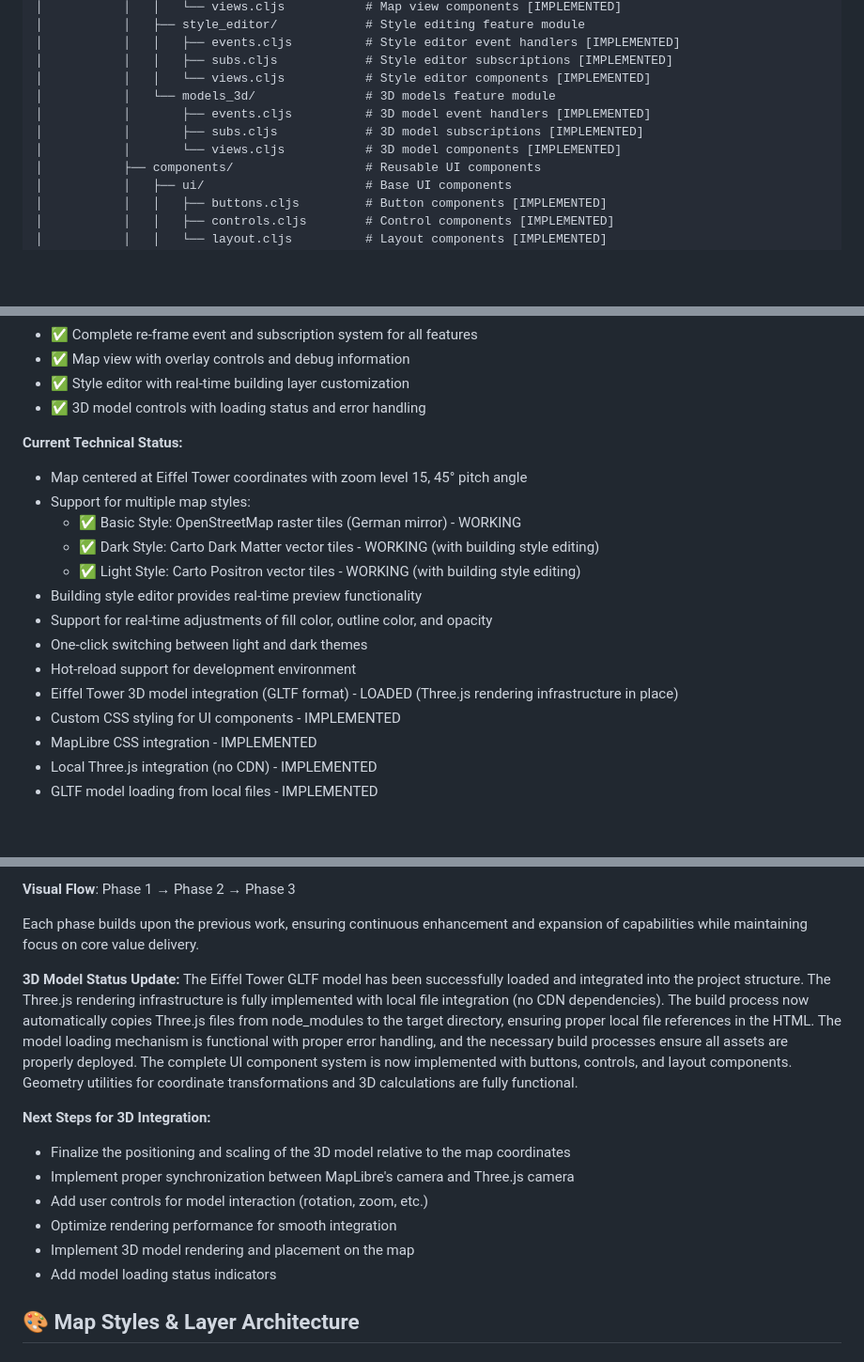
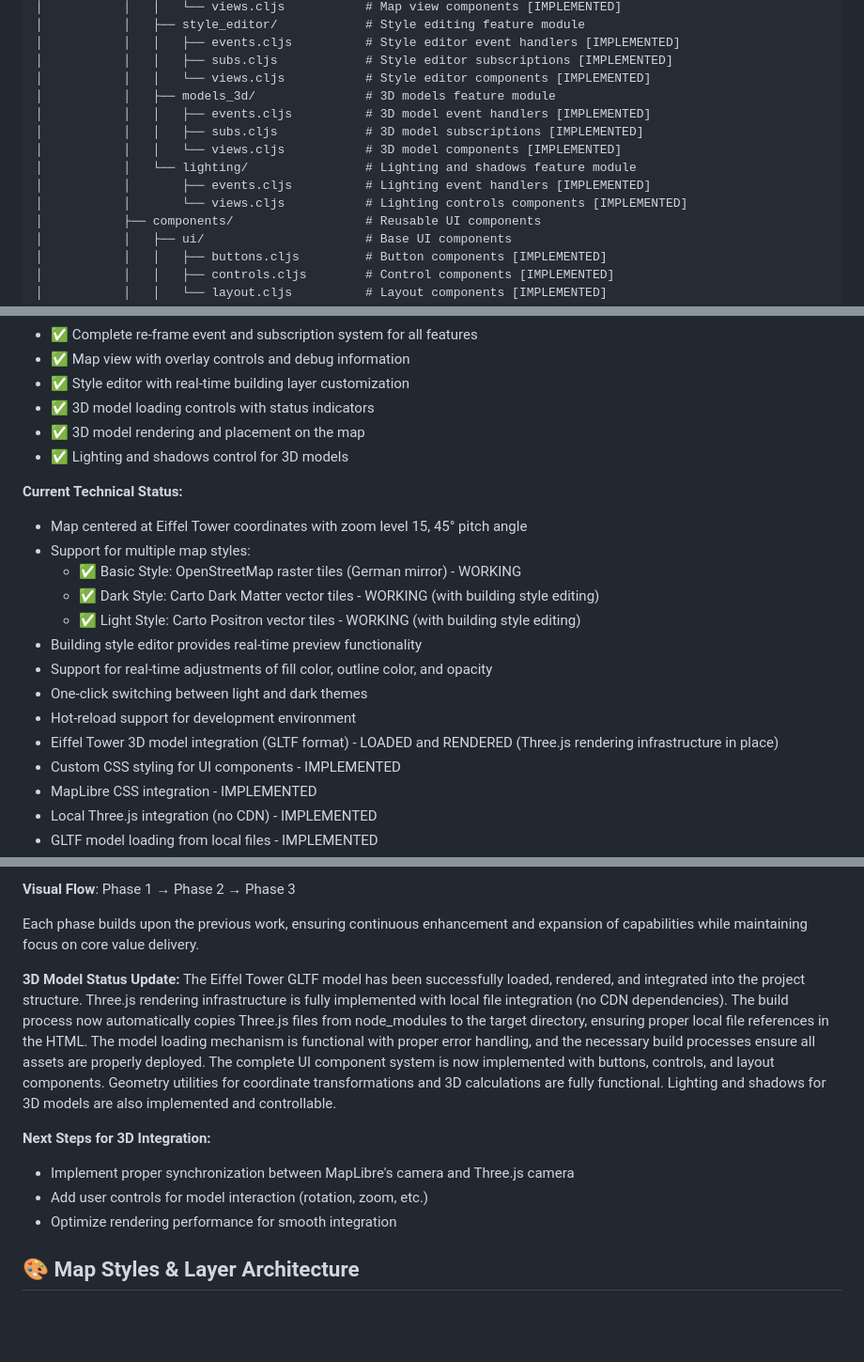
Before and after one commit to OverbearingPearl/pearl-map, a Markdown page: README.md, 3 parts joined by grey strips. Shown at 94% size. Drawn GitHub-style; blank space fills up the shorter version.

```diff
--- a/README.md
+++ b/README.md
@@ -75,10 +75,13 @@ pearl-map/
 │           │   │   ├── events.cljs          # Style editor event handlers [IMPLEMENTED]
 │           │   │   ├── subs.cljs            # Style editor subscriptions [IMPLEMENTED]
 │           │   │   └── views.cljs           # Style editor components [IMPLEMENTED]
-│           │   └── models_3d/               # 3D models feature module
-│           │       ├── events.cljs          # 3D model event handlers [IMPLEMENTED]
-│           │       ├── subs.cljs            # 3D model subscriptions [IMPLEMENTED]
-│           │       └── views.cljs           # 3D model components [IMPLEMENTED]
+│           │   ├── models_3d/               # 3D models feature module
+│           │   │   ├── events.cljs          # 3D model event handlers [IMPLEMENTED]
+│           │   │   ├── subs.cljs            # 3D model subscriptions [IMPLEMENTED]
+│           │   │   └── views.cljs           # 3D model components [IMPLEMENTED]
+│           │   └── lighting/                # Lighting and shadows feature module
+│           │       ├── events.cljs          # Lighting event handlers [IMPLEMENTED]
+│           │       └── views.cljs           # Lighting controls components [IMPLEMENTED]
 │           ├── components/                  # Reusable UI components
 │           │   ├── ui/                      # Base UI components
 │           │   │   ├── buttons.cljs         # Button components [IMPLEMENTED]
@@ -191,7 +194,9 @@ The implementation has progressed significantly with a complete re-frame archite
 - ✅ Complete re-frame event and subscription system for all features
 - ✅ Map view with overlay controls and debug information
 - ✅ Style editor with real-time building layer customization
-- ✅ 3D model controls with loading status and error handling
+- ✅ 3D model loading controls with status indicators
+- ✅ 3D model rendering and placement on the map
+- ✅ Lighting and shadows control for 3D models
 
 **Current Technical Status:**
 - Map centered at Eiffel Tower coordinates with zoom level 15, 45° pitch angle
@@ -203,7 +208,7 @@ The implementation has progressed significantly with a complete re-frame archite
 - Support for real-time adjustments of fill color, outline color, and opacity
 - One-click switching between light and dark themes
 - Hot-reload support for development environment
-- Eiffel Tower 3D model integration (GLTF format) - LOADED (Three.js rendering infrastructure in place)
+- Eiffel Tower 3D model integration (GLTF format) - LOADED and RENDERED (Three.js rendering infrastructure in place)
 - Custom CSS styling for UI components - IMPLEMENTED
 - MapLibre CSS integration - IMPLEMENTED
 - Local Three.js integration (no CDN) - IMPLEMENTED
@@ -540,15 +545,12 @@ JAEGER_ENDPOINT=http://jaeger-collector:14268/api/traces
 Each phase builds upon the previous work, ensuring continuous enhancement and expansion of capabilities while maintaining focus on core value delivery.
 
 **3D Model Status Update:**
-The Eiffel Tower GLTF model has been successfully loaded and integrated into the project structure. The Three.js rendering infrastructure is fully implemented with local file integration (no CDN dependencies). The build process now automatically copies Three.js files from node_modules to the target directory, ensuring proper local file references in the HTML. The model loading mechanism is functional with proper error handling, and the necessary build processes ensure all assets are properly deployed. The complete UI component system is now implemented with buttons, controls, and layout components. Geometry utilities for coordinate transformations and 3D calculations are fully functional.
+The Eiffel Tower GLTF model has been successfully loaded, rendered, and integrated into the project structure. Three.js rendering infrastructure is fully implemented with local file integration (no CDN dependencies). The build process now automatically copies Three.js files from node_modules to the target directory, ensuring proper local file references in the HTML. The model loading mechanism is functional with proper error handling, and the necessary build processes ensure all assets are properly deployed. The complete UI component system is now implemented with buttons, controls, and layout components. Geometry utilities for coordinate transformations and 3D calculations are fully functional. Lighting and shadows for 3D models are also implemented and controllable.
 
 **Next Steps for 3D Integration:**
-- Finalize the positioning and scaling of the 3D model relative to the map coordinates
 - Implement proper synchronization between MapLibre's camera and Three.js camera
 - Add user controls for model interaction (rotation, zoom, etc.)
 - Optimize rendering performance for smooth integration
-- Implement 3D model rendering and placement on the map
-- Add model loading status indicators
 
 ## 🎨 Map Styles & Layer Architecture
 
```
Also changed, not shown: other parts of README.md (+5 -5 lines), README_zh.md (+16 -14 lines).
